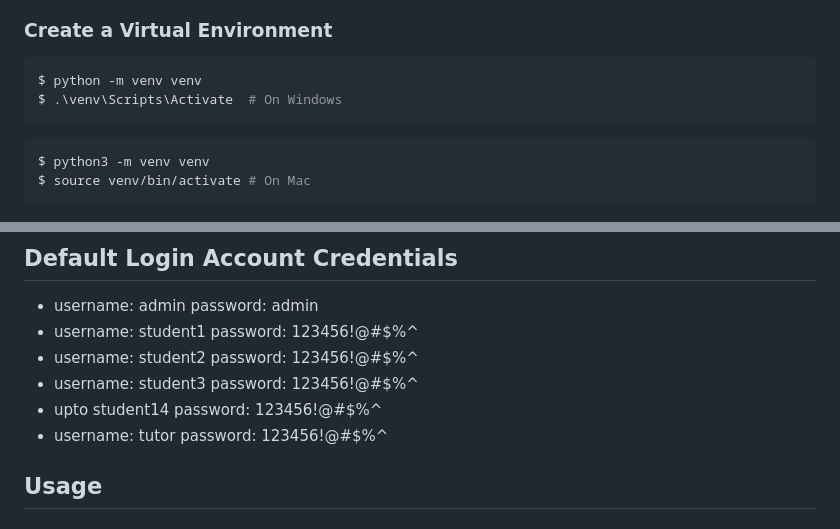
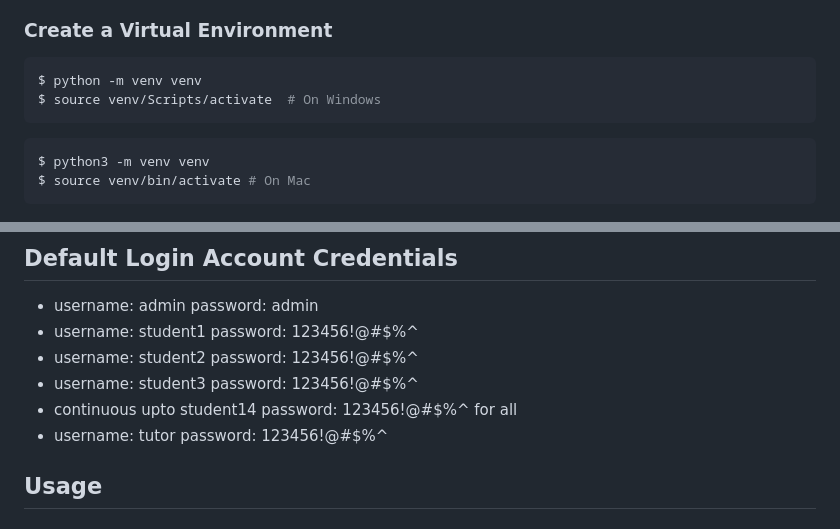
Before and after one commit to Chin3ll/feedback-pro, a Markdown page: README.md, 2 parts joined by grey strips. Drawn GitHub-style.

````diff
--- a/README.md
+++ b/README.md
@@ -27,7 +27,7 @@ $ cd feedback-pro
 ### Create a Virtual Environment
 ```sh
 $ python -m venv venv
-$ .\venv\Scripts\Activate  # On Windows
+$ source venv/Scripts/activate  # On Windows
 ```
 
 ```sh
@@ -63,7 +63,7 @@ The project will be available at `http://127.0.0.1:8000/`.
 - username: student1 password: 123456!@#$%^
 - username: student2 password: 123456!@#$%^
 - username: student3 password: 123456!@#$%^
-- upto student14 password: 123456!@#$%^
+- continuous upto student14 password: 123456!@#$%^ for all
 - username: tutor password: 123456!@#$%^
 
 ## Usage
````
